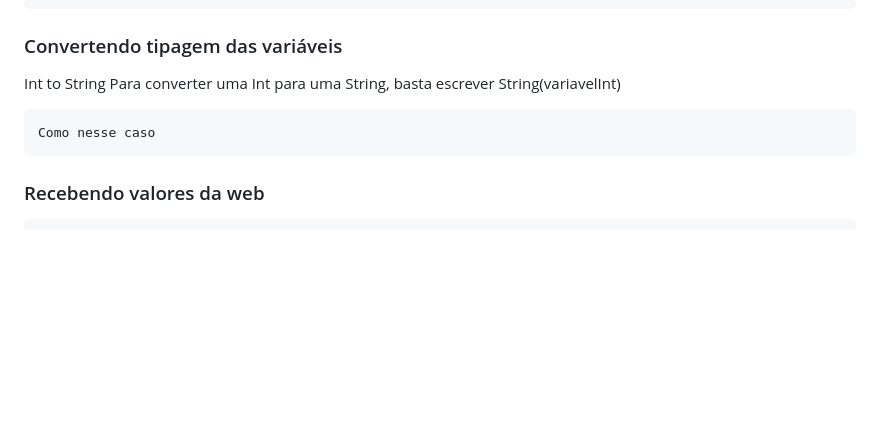
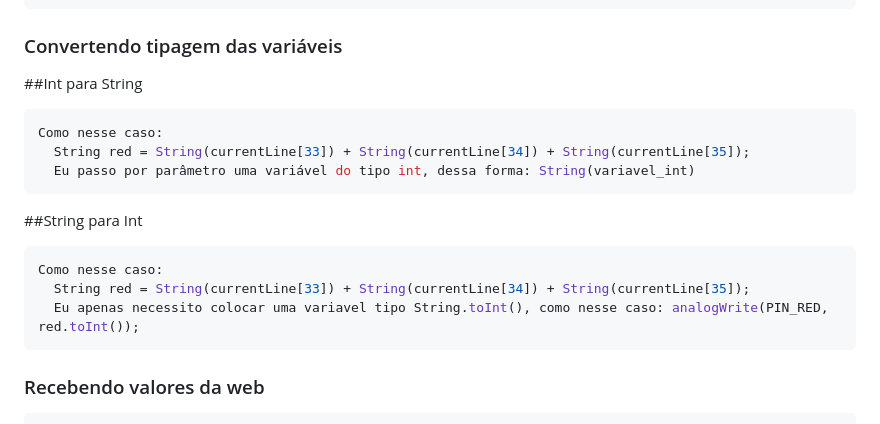
Before and after one commit to Victor-Lis/Wifi_e_Led_RGB, a Markdown page: README.md, the part around the change. Rendered like a GitHub page; blank space fills up the shorter version.

````diff
--- a/README.md
+++ b/README.md
@@ -45,11 +45,22 @@ void setup() {
 ```
 
 ### Convertendo tipagem das variáveis
-Int to String
-Para converter uma Int para uma String, basta escrever String(variavelInt)
+
+
+##Int para String
 
 ```c++
-Como nesse caso
+Como nesse caso:
+  String red = String(currentLine[33]) + String(currentLine[34]) + String(currentLine[35]);
+  Eu passo por parâmetro uma variável do tipo int, dessa forma: String(variavel_int)
+```
+
+##String para Int
+
+```c++
+Como nesse caso:
+  String red = String(currentLine[33]) + String(currentLine[34]) + String(currentLine[35]);
+  Eu apenas necessito colocar uma variavel tipo String.toInt(), como nesse caso: analogWrite(PIN_RED, red.toInt());
 ```
 
 ### Recebendo valores da web
````
